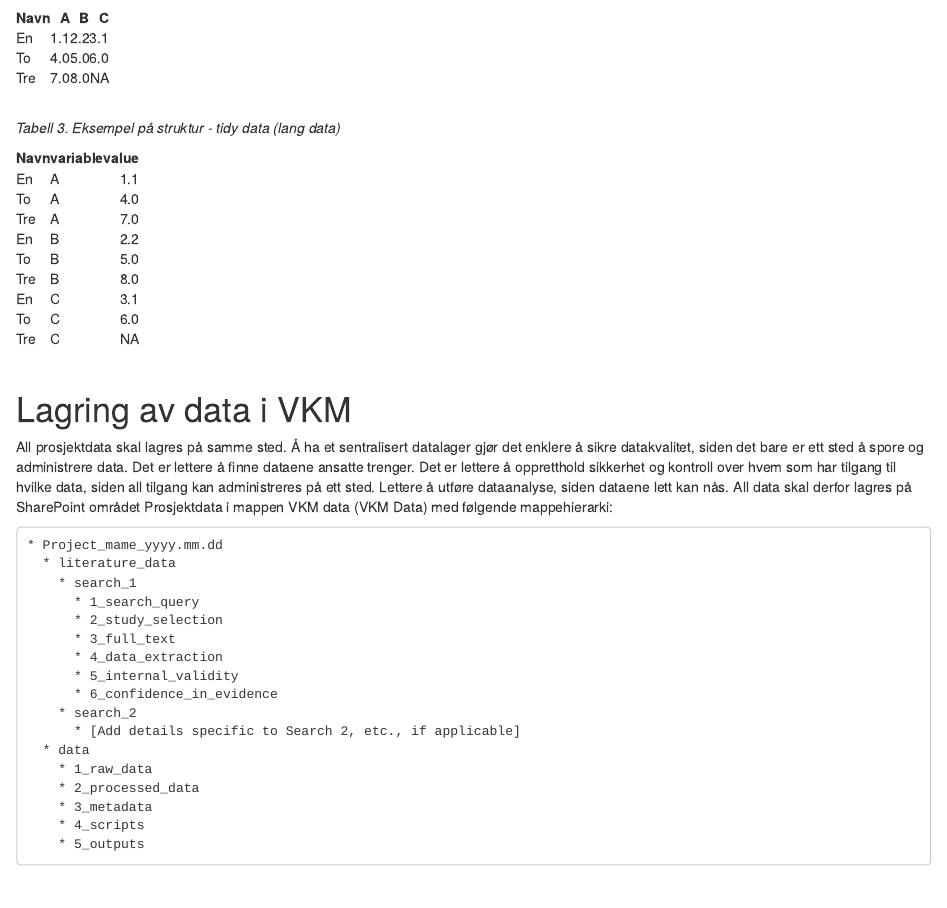
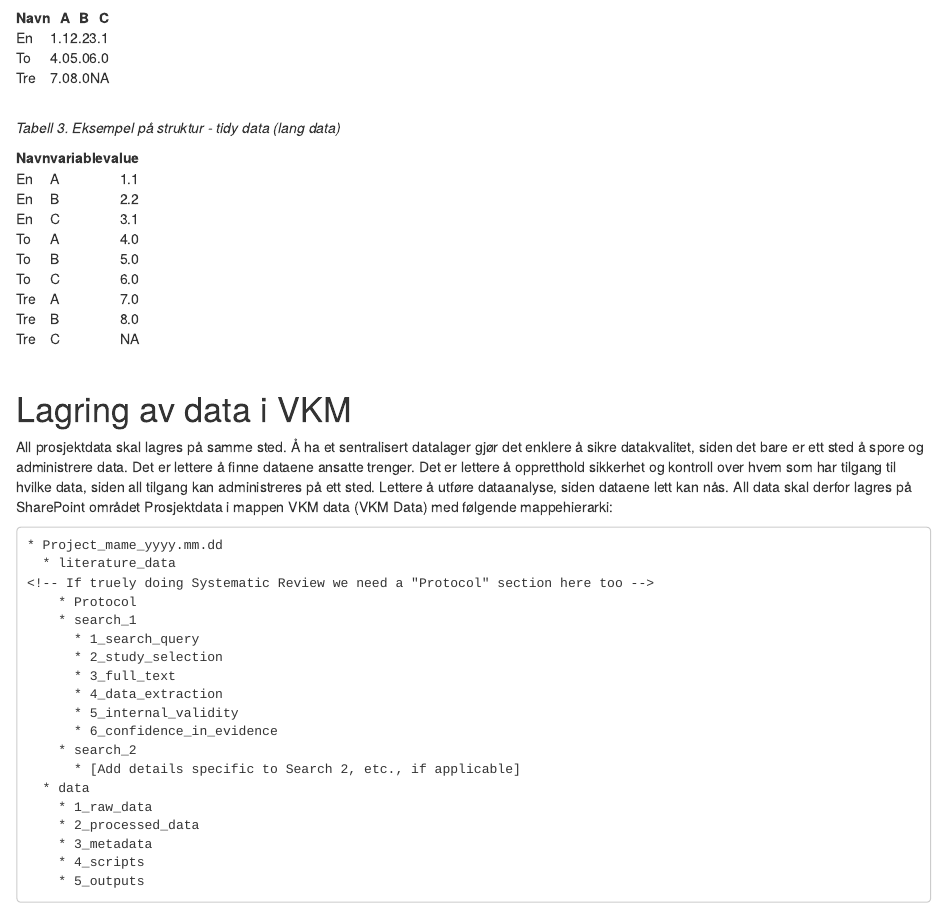
Before and after one commit to Vitenskapskomiteen/VKM_data_management_plan, an R Markdown document (Datahandteringsplan.Rmd): the page in a window 1100 px wide, from 2620 px down. Rendered offline with R 4.5, knitr and Pandoc, with nearby package versions; drawn as R Markdown's standard HTML page in place of the format the file asks for; some code elsewhere in the file could not run offline.

Commit message:
Reshape2 deprecated. Add section header for "Protocol"

````diff
--- a/Datahandteringsplan.Rmd
+++ b/Datahandteringsplan.Rmd
@@ -184,7 +184,11 @@ brei_data %>% kbl()
 *Tabell 3. Eksempel på struktur - tidy data (lang data)*
 
 ```{r, echo=F, warning=FALSE}
-brei_data %>% reshape2::melt() %>% kbl()
+#brei_data %>% reshape2::melt() %>% kbl()
+# Reshape2 is deprecated so might not work that long in to the future
+# pivot_longer replaces it (but it requires a lot more arguments)
+brei_data |> pivot_longer(-Navn, names_to = "variable", values_to = "value") |> kbl()
+
 ```
 
 <br>
@@ -196,6 +200,8 @@ All prosjektdata skal lagres på samme sted. Å ha et sentralisert datalager gj
 ```
 * Project_mame_yyyy.mm.dd
   * literature_data
+<!-- If truely doing Systematic Review we need a "Protocol" section here too -->
+    * Protocol
     * search_1
       * 1_search_query
       * 2_study_selection
````
